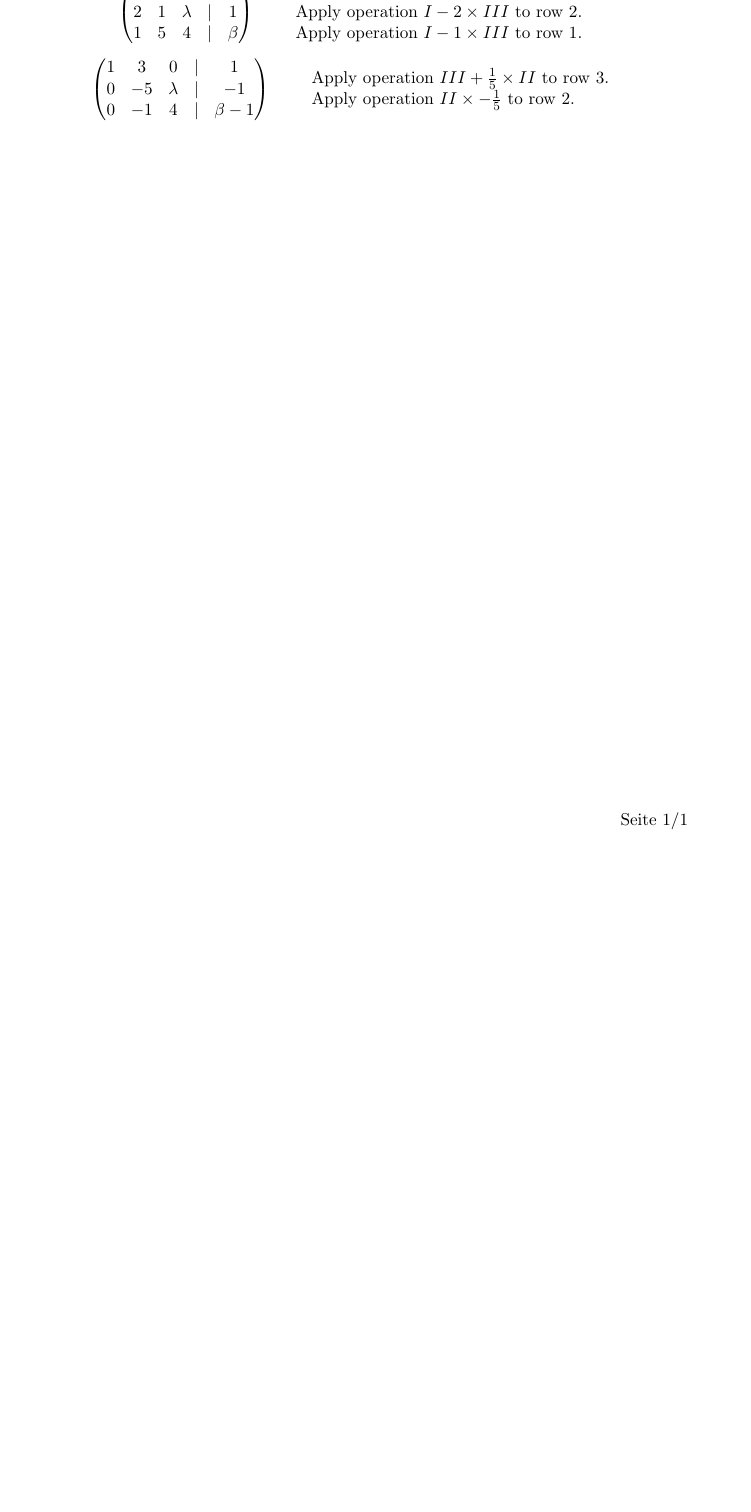
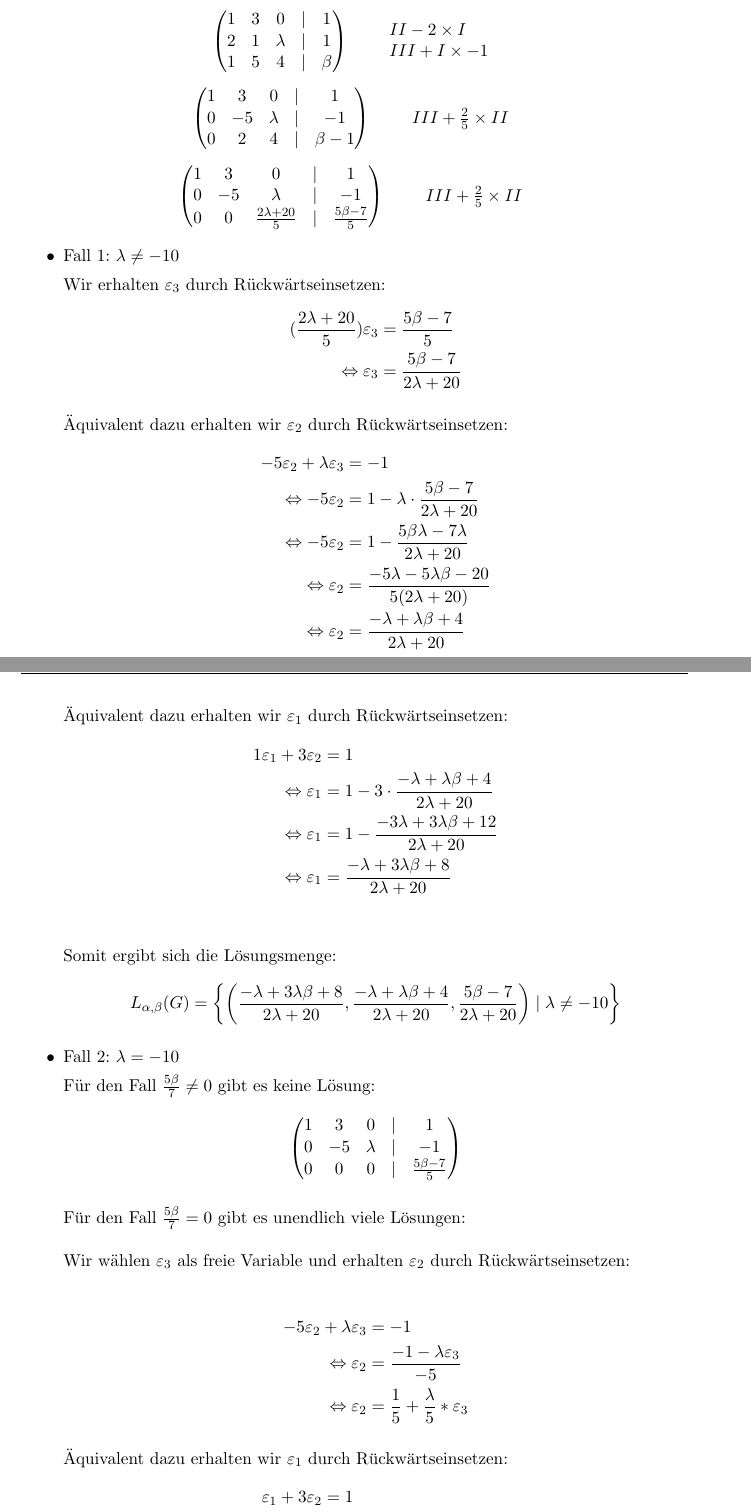
Before and after one commit to Alby-Git/university-content, a LaTeX problem sheet (Mathe_II/submission/exercise01/exercise01.tex): part of the page before the commit and two parts of pages 1 and 2 of 3 after it, the two joined at a grey line, cut at the place of the change, the shorter picture padded with empty space. Compiled offline with pdfLaTeX.

Commit message:
Worked on MathII - added ex for S.

```diff
--- a/Mathe_II/submission/exercise01/exercise01.tex
+++ b/Mathe_II/submission/exercise01/exercise01.tex
@@ -201,9 +201,8 @@ Ich wende die Gauß-Elimination an und erhalte:
 \end{pmatrix}
 &
 \begin{array}{l}
-\text{Apply operation } II - 2 \times I \text{ to row 2.} \\
-\text{Apply operation } I - 2 \times III \text{ to row 2.} \\
-\text{Apply operation } I - 1 \times III \text{ to row 1.}
+II - 2 \times I  \\
+III + I \times - 1\\
 \end{array}
 \end{array}
 \]
@@ -213,13 +212,84 @@ Ich wende die Gauß-Elimination an und erhalte:
 \begin{pmatrix}
 1 & 3 & 0 & | & 1 \\
 0 & -5 & \lambda & | & -1 \\
-0 & -1 & 4 & | & \beta - 1
+0 & 2 & 4 & | & \beta - 1
 \end{pmatrix}
 &
 \begin{array}{l}
-\text{Apply operation } III + \frac{1}{5} \times II \text{ to row 3.} \\
-\text{Apply operation } II \times -\frac{1}{5} \text{ to row 2.}
+III + \frac{2}{5} \times II
 \end{array}
 \end{array}
 \]
 
+\[
+\begin{array}{c@{\hspace{2em}}l}
+\begin{pmatrix}
+1 & 3 & 0 & | & 1 \\
+0 & -5 & \lambda & | & -1 \\
+0 & 0 & \frac{2 \lambda + 20}{5} & | & \frac{5 \beta - 7}{5}
+\end{pmatrix}
+&
+\begin{array}{l}
+III + \frac{2}{5} \times II
+\end{array}
+\end{array}
+\]
+
+\begin{itemize}
+  \item Fall 1: $\lambda \neq -10$
+
+  Wir erhalten $\varepsilon_3$ durch Rückwärtseinsetzen:
+  \begin{align*}
+    (\frac{2\lambda + 20}{5})\varepsilon_3 &= \frac{5\beta - 7}{5} \\
+    \Leftrightarrow \varepsilon_3 &= \frac{5\beta - 7}{2\lambda + 20}
+  \end{align*}
+
+  Äquivalent dazu erhalten wir $\varepsilon_2$ durch Rückwärtseinsetzen:
+  \begin{align*}
+    -5\varepsilon_2 + \lambda \varepsilon_3 &= -1 \\
+    \Leftrightarrow -5 \varepsilon_2 &= 1 - \lambda \cdot \frac{5\beta - 7}{2\lambda + 20} \\
+    \Leftrightarrow -5 \varepsilon_2 &=  1 - \frac{5\beta \lambda - 7 \lambda}{2\lambda + 20} \\
+    \Leftrightarrow \varepsilon_2 &= \frac{-5 \lambda - 5 \lambda \beta - 20}{5(2\lambda + 20)} \\
+    \Leftrightarrow \varepsilon_2 &= \frac{-\lambda + \lambda \beta + 4}{2\lambda + 20}
+  \end{align*}
+
+  Äquivalent dazu erhalten wir $\varepsilon_1$ durch Rückwärtseinsetzen:
+  \begin{align*}
+    1 \varepsilon_1 + 3 \varepsilon_2 &= 1 \\
+    \Leftrightarrow \varepsilon_1 &= 1 - 3 \cdot \frac{-\lambda + \lambda \beta + 4}{2\lambda + 20} \\
+    \Leftrightarrow \varepsilon_1 &= 1 - \frac{-3\lambda + 3\lambda \beta + 12}{2\lambda + 20} \\
+    \Leftrightarrow \varepsilon_1 &= \frac{-\lambda +3 \lambda \beta + 8}{2\lambda + 20} \\
+  \end{align*}
+
+  Somit ergibt sich die Lösungsmenge:
+  \[
+  L_{\alpha, \beta}(G) = \left\{ \left( \frac{-\lambda +3 \lambda \beta + 8}{2\lambda + 20}, \frac{-\lambda + \lambda \beta + 4}{2\lambda + 20}, \frac{5\beta - 7}{2\lambda + 20} \right) \mid \lambda \neq -10 \right\}
+  \]
+
+  \item Fall 2: $\lambda = -10$
+
+  Für den Fall $\frac{5\beta}{7} \neq 0$ gibt es keine Lösung:
+  \[
+  \begin{pmatrix}
+    1 & 3 & 0 & | & 1 \\
+    0 & -5 & \lambda & | & -1 \\
+    0 & 0 & 0 & | & \frac{5 \beta - 7}{5}
+  \end{pmatrix}
+  \]
+
+  Für den Fall $\frac{5\beta}{7} = 0$ gibt es unendlich viele Lösungen: \\\\
+  Wir wählen $\varepsilon_3$ als freie Variable und erhalten $\varepsilon_2$ durch Rückwärtseinsetzen:
+
+  \begin{align*}
+    -5 \varepsilon_2 + \lambda \varepsilon_3 &= -1 \\
+    \Leftrightarrow \varepsilon_2 &= \frac{-1 - \lambda \varepsilon_3}{-5} \\
+    \Leftrightarrow \varepsilon_2 &= \frac{1}{5} + \frac{\lambda}{5} * \varepsilon_3
+  \end{align*}
+
+  Äquivalent dazu erhalten wir $\varepsilon_1$ durch Rückwärtseinsetzen:
+  \begin{align*}
+    \varepsilon_1 + 3 \varepsilon_2 &= 1 \\
+    \Leftrightarrow \varepsilon_1 &= 1 - 3 \left( \frac{1}{5} + \frac{\lambda}{5} * \varepsilon_3 \right) \\
+    \Leftrightarrow \varepsilon_1 &= 1 - \frac{3}{5} - \frac{3\lambda}{5} * \varepsilon_3 \\
+    \Leftrightarrow \varepsilon_1 &= \frac{2}{5} - \frac{3\lambda}{5} * \varepsilon_3
+  \end{align*}
@@ -225,0 +312 @@ Ich wende die Gauß-Elimination an und erhalte:
+    \item \textbf{Symmetrie:} Seien $a, b \in \mathbb{Z}$ mit $a \sim b$. Das bedeutet, dass $n \mid a - b$. Also gibt es ein $k \in \mathbb{Z}$, sodass $a - b = kn$. Dann ist $b - a = -(a - b) = -kn$, was bedeutet, dass $n \mid b -
```
Also changed, not shown: Mathe_II/submission/exercise01/exercise01.pdf, Stochastik/sheets/Blatt2.pdf (added), Mathe_II/submission/exercise01/exercise01.tex (28 more changed lines), 5 other files.
